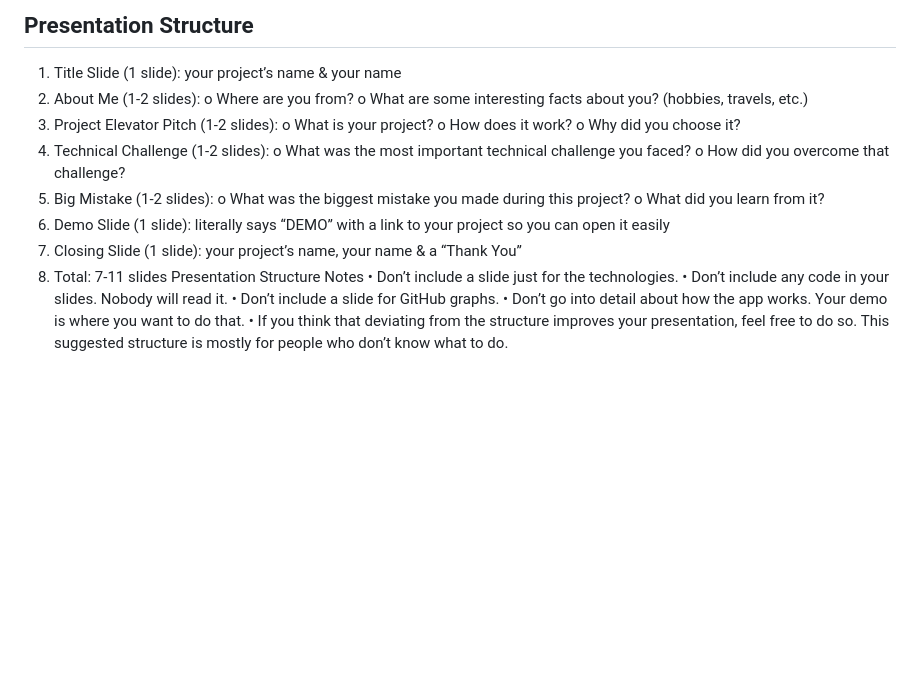
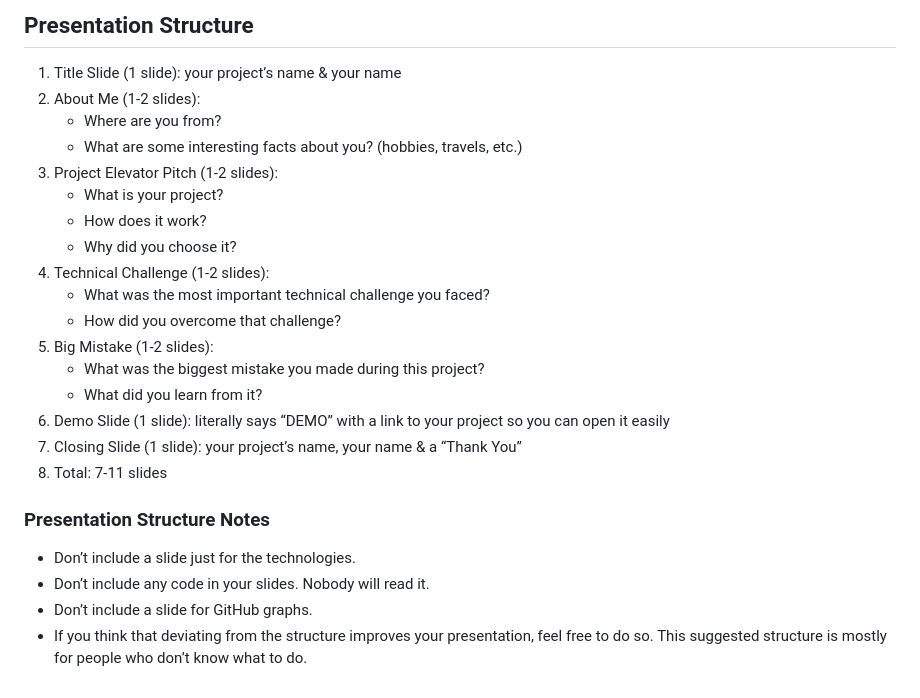
Before and after one commit to hymced/project1-game, a Markdown page: README.md, the part around the change. GitHub-like rendering; blank space fills up the shorter version.

```diff
--- a/README.md
+++ b/README.md
@@ -112,24 +112,24 @@ https://docs.google.com/presentation/u/0/
 ## Presentation Structure
 1.	Title Slide (1 slide): your project’s name & your name
 2.	About Me (1-2 slides):
-o	Where are you from?
-o	What are some interesting facts about you? (hobbies, travels, etc.)
+    - Where are you from?
+    - What are some interesting facts about you? (hobbies, travels, etc.)
 3.	Project Elevator Pitch (1-2 slides):
-o	What is your project?
-o	How does it work?
-o	Why did you choose it?
+    - What is your project?
+    - How does it work?
+    - Why did you choose it?
 4.	Technical Challenge (1-2 slides):
-o	What was the most important technical challenge you faced?
-o	How did you overcome that challenge?
+    - What was the most important technical challenge you faced?
+    - How did you overcome that challenge?
 5.	Big Mistake (1-2 slides):
-o	What was the biggest mistake you made during this project?
-o	What did you learn from it?
+    - What was the biggest mistake you made during this project?
+    - What did you learn from it?
 6.	Demo Slide (1 slide): literally says “DEMO” with a link to your project so you can open it easily
 7.	Closing Slide (1 slide): your project’s name, your name & a “Thank You”
 8.	Total: 7-11 slides
-Presentation Structure Notes
-•	Don’t include a slide just for the technologies.
-•	Don’t include any code in your slides. Nobody will read it.
-•	Don’t include a slide for GitHub graphs.
-•	Don’t go into detail about how the app works. Your demo is where you want to do that.
-•	If you think that deviating from the structure improves your presentation, feel free to do so. This suggested structure is mostly for people who don’t know what to do.
+
+### Presentation Structure Notes
+- Don’t include a slide just for the technologies.
+- Don’t include any code in your slides. Nobody will read it.
+- Don’t include a slide for GitHub graphs.
+- If you think that deviating from the structure improves your presentation, feel free to do so. This suggested structure is mostly for people who don’t know what to do.
```
